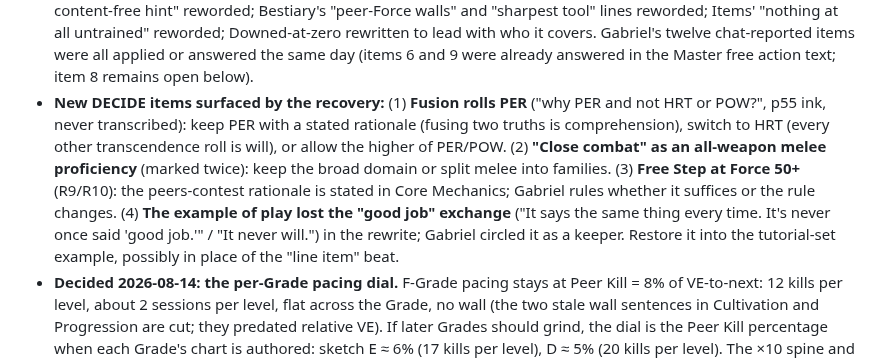
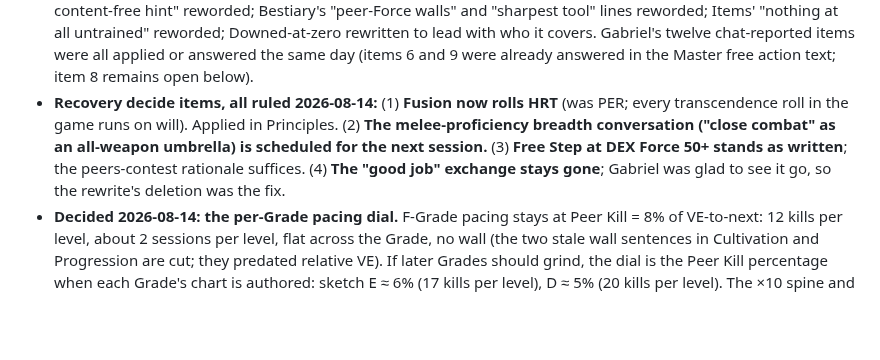
Before and after one commit to gabrielxz/litrpgrpg, a Markdown page: 99-to-do.md, the part around the change. Rendered like a GitHub page; blank space fills up the shorter version.

Commit message:
rules: Fusion rolls HRT — every transcendence roll runs on will
Co-Authored-By: Claude Fable 5 <noreply@anthropic.com>

```diff
--- a/99-to-do.md
+++ b/99-to-do.md
@@ -157,7 +157,7 @@ Gabriel's call, 2026-08-12: this gets a dedicated session rather than being fold
 - **Sequencing before Nerd Weekend:** the combat/actions handout and the printed quick reference are built almost last, since the rules they summarize will keep moving until then. The bookkeeper's ledger exists as an optional page in the sheet mockup.
 - **Done 2026-08-13: pen references removed from the HVE chapter.** Current wipes at session end, Deep accumulates; no writing medium is specified anywhere.
 - **Second-pass ink recovery (2026-08-14).** The R1–R62 transcription captured discussion-shaped notes and systematically dropped proofreading-shaped marks (carets, single words, punctuation, strikes). A full re-scan of the 2026-08-11 Scribe export at a lower ink threshold read all 64 flagged pages and recovered every dropped mark. **Applied same day:** "you just succeed" (Auto-Success); a forward pointer at Marks' first Volatility Threshold reference; a generic GM's-call row in the IP sources table; the attacked-consolidator-wakes rule; healing's instant-full-heal exception now includes high-tier Principle Applications; Breakthrough's Design Intent opens by saying what a Breakthrough is; the pre-Ignition collapse text defers to Cultivation instead of restating the temporary-point cost; the Principles opener retitled "How the Track Works" and its five-terms line reworded; Quests' "free, content-free hint" reworded; Bestiary's "peer-Force walls" and "sharpest tool" lines reworded; Items' "nothing at all untrained" reworded; Downed-at-zero rewritten to lead with who it covers. Gabriel's twelve chat-reported items were all applied or answered the same day (items 6 and 9 were already answered in the Master free action text; item 8 remains open below).
-- **New DECIDE items surfaced by the recovery:** (1) **Fusion rolls PER** ("why PER and not HRT or POW?", p55 ink, never transcribed): keep PER with a stated rationale (fusing two truths is comprehension), switch to HRT (every other transcendence roll is will), or allow the higher of PER/POW. (2) **"Close combat" as an all-weapon melee proficiency** (marked twice): keep the broad domain or split melee into families. (3) **Free Step at Force 50+** (R9/R10): the peers-contest rationale is stated in Core Mechanics; Gabriel rules whether it suffices or the rule changes. (4) **The example of play lost the "good job" exchange** ("It says the same thing every time. It's never once said 'good job.'" / "It never will.") in the rewrite; Gabriel circled it as a keeper. Restore it into the tutorial-set example, possibly in place of the "line item" beat.
+- **Recovery decide items, all ruled 2026-08-14:** (1) **Fusion now rolls HRT** (was PER; every transcendence roll in the game runs on will). Applied in Principles. (2) **The melee-proficiency breadth conversation ("close combat" as an all-weapon umbrella) is scheduled for the next session.** (3) **Free Step at DEX Force 50+ stands as written**; the peers-contest rationale suffices. (4) **The "good job" exchange stays gone**; Gabriel was glad to see it go, so the rewrite's deletion was the fix.
 - **Decided 2026-08-14: the per-Grade pacing dial.** F-Grade pacing stays at Peer Kill = 8% of VE-to-next: 12 kills per level, about 2 sessions per level, flat across the Grade, no wall (the two stale wall sentences in Cultivation and Progression are cut; they predated relative VE). If later Grades should grind, the dial is the Peer Kill percentage when each Grade's chart is authored: sketch E ≈ 6% (17 kills per level), D ≈ 5% (20 kills per level). The ×10 spine and the curve stay untouched.
 - **Milestone 2 named (2026-08-14): the playtest kit PDF, the release after Nerd Weekend.** Gated on it rather than on the weekend, per Gabriel: the class design framework (Tier 2 item 8), the early-game engine chapter (Tier 2 item 9), the inventory and spatial storage chapter, chapter 57's art, the encounter sizing sims (including the Master free action), and the worldbuilding pass (System opening message, chapter story slots, the Breakthrough gift box).
 - **Done 2026-08-14: bestiary VE lines removed.** The flat per-creature VE numbers predated relative awards and contradicted them; the tier line prices every kill through each participant's own Peer Kill, and the stat-block legend now says so. **Verify at next read-through:** the tutorial's VE ledger (610–1,080 for a two-zone run) was computed 2026-08-08 under absolute pricing; its landing zone (Level 4–6) still looks right against the printed thresholds, but the per-encounter figures should be re-derived under relative awards.
```
Also changed, not shown: 20-principles.md (+1 -1 lines).
